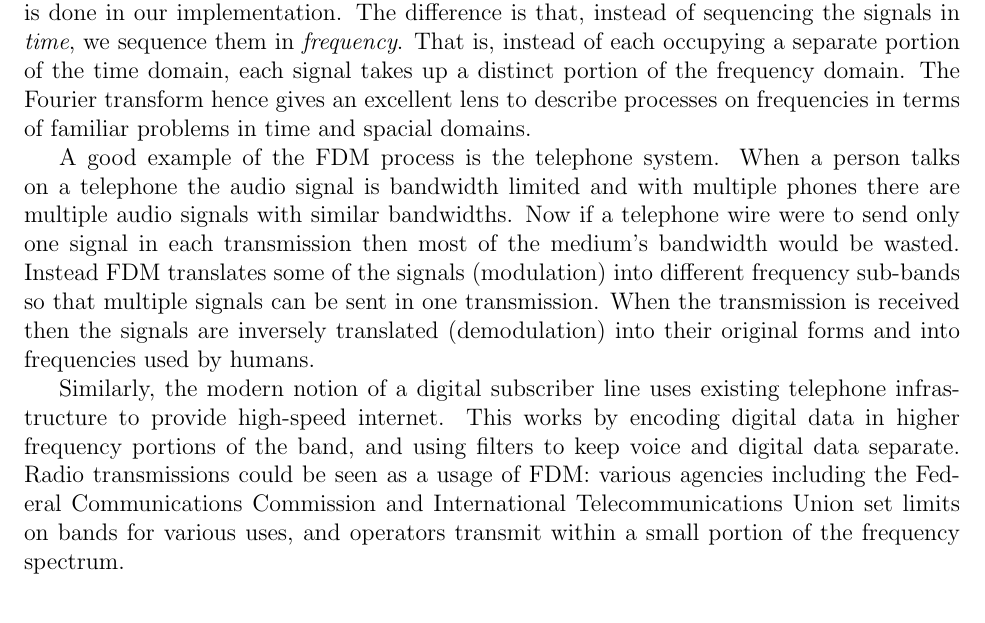
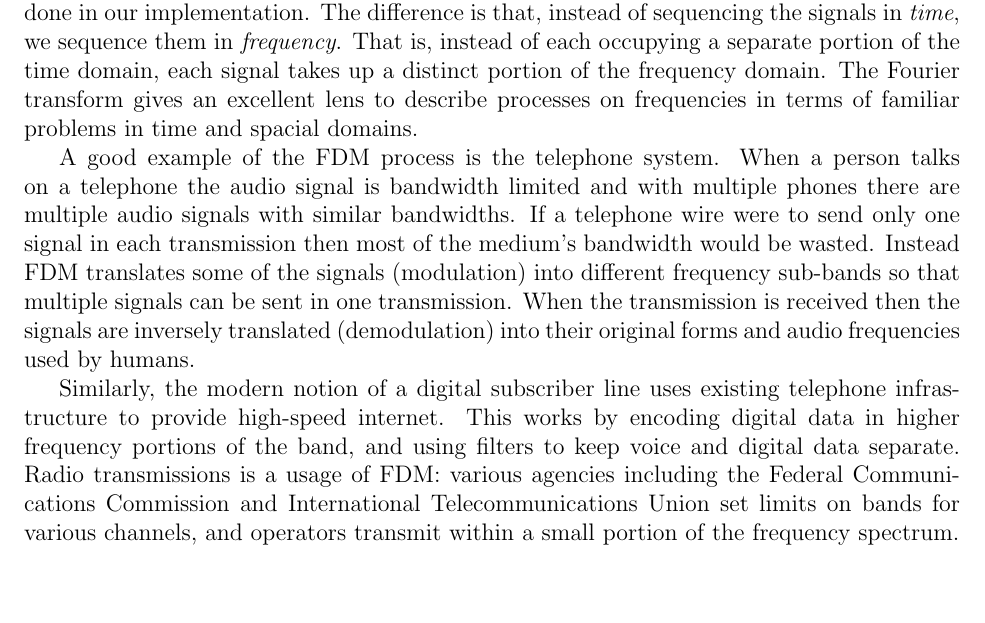
Before and after one commit to fionapigott/frequency-division-multiplexing, a LaTeX paper (docs/report.tex): part of page 8 of 8 before the commit and part of page 8 of 9 after it, cut so that both start at the same text, the shorter picture padded with empty space. Compiled offline with pdfLaTeX.

Commit message:
minor changes on my part. formatting

```diff
--- a/docs/report.tex
+++ b/docs/report.tex
@@ -357,24 +357,24 @@ is analogous to what is done in our implementation. The difference is that,
 instead of sequencing the signals in \emph{time}, we sequence them in
 \emph{frequency}. That is, instead of each occupying a separate portion of the
 time domain, each signal takes up a distinct portion of the frequency domain.
-The Fourier transform hence gives an excellent lens to describe processes on
+The Fourier transform gives an excellent lens to describe processes on
 frequencies in terms of familiar problems in time and spacial domains.
 
 A good example of the FDM process is the telephone system. When a person talks
 on a telephone the audio signal is bandwidth limited and with multiple phones
-there are multiple audio signals with similar bandwidths. Now if a telephone
+there are multiple audio signals with similar bandwidths. If a telephone
 wire were to send only one signal in each transmission then most of the
 medium’s bandwidth would be wasted. Instead FDM translates some of the signals
 (modulation) into different frequency sub-bands so that multiple signals can be
 sent in one transmission. When the transmission is received then the signals
-are inversely translated (demodulation) into their original forms and into
+are inversely translated (demodulation) into their original forms and audio
 frequencies used by humans.
 
 Similarly, the modern notion of a digital subscriber line uses existing
 telephone infrastructure to provide high-speed internet. This works by encoding
 digital data in higher frequency portions of the band, and using filters to
-keep voice and digital data separate. Radio transmissions could be seen as
+keep voice and digital data separate. Radio transmissions is
 a usage of FDM: various agencies including the Federal Communications Commission
 and International Telecommunications Union set limits on bands for various
-uses, and operators transmit within a small portion of the frequency spectrum.
+channels, and operators transmit within a small portion of the frequency spectrum.
 
```
Also changed, not shown: docs/report.tex (2 more changed lines).
